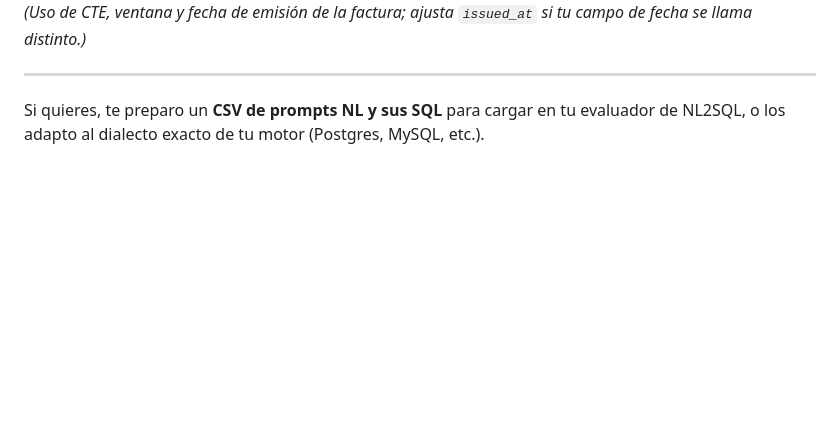
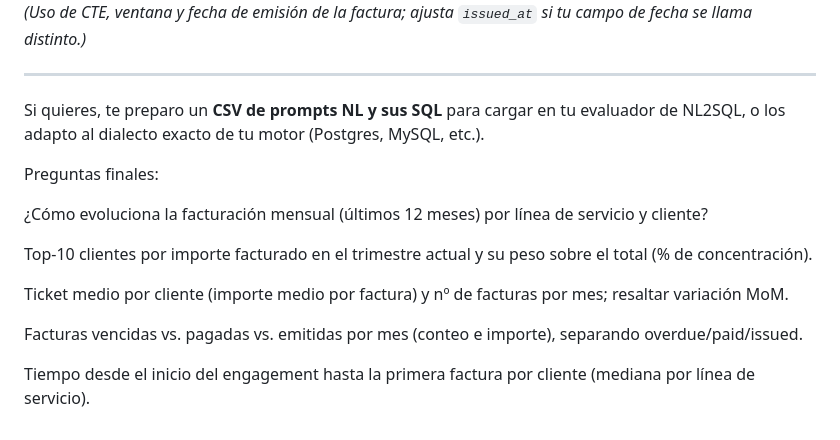
Before and after one commit to alejbormeg/Complete_GenIA_Platform_for_Autogen_Agents, a Markdown page: ejemplos.md, the part around the change. Drawn GitHub-style; blank space fills up the shorter version.

Commit message:
Add final questions

```diff
--- a/ejemplos.md
+++ b/ejemplos.md
@@ -109,3 +109,18 @@ LIMIT 5;
 ---
 
 Si quieres, te preparo un **CSV de prompts NL y sus SQL** para cargar en tu evaluador de NL2SQL, o los adapto al dialecto exacto de tu motor (Postgres, MySQL, etc.).
+
+
+
+Preguntas finales:
+
+
+¿Cómo evoluciona la facturación mensual (últimos 12 meses) por línea de servicio y cliente?
+
+Top-10 clientes por importe facturado en el trimestre actual y su peso sobre el total (% de concentración).
+
+Ticket medio por cliente (importe medio por factura) y nº de facturas por mes; resaltar variación MoM.
+
+Facturas vencidas vs. pagadas vs. emitidas por mes (conteo e importe), separando overdue/paid/issued.
+
+Tiempo desde el inicio del engagement hasta la primera factura por cliente (mediana por línea de servicio).
```
